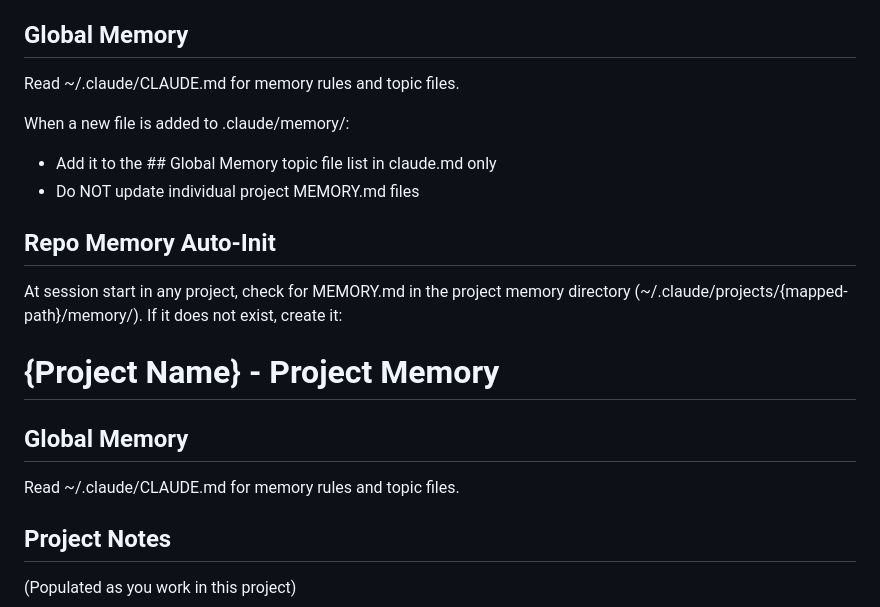
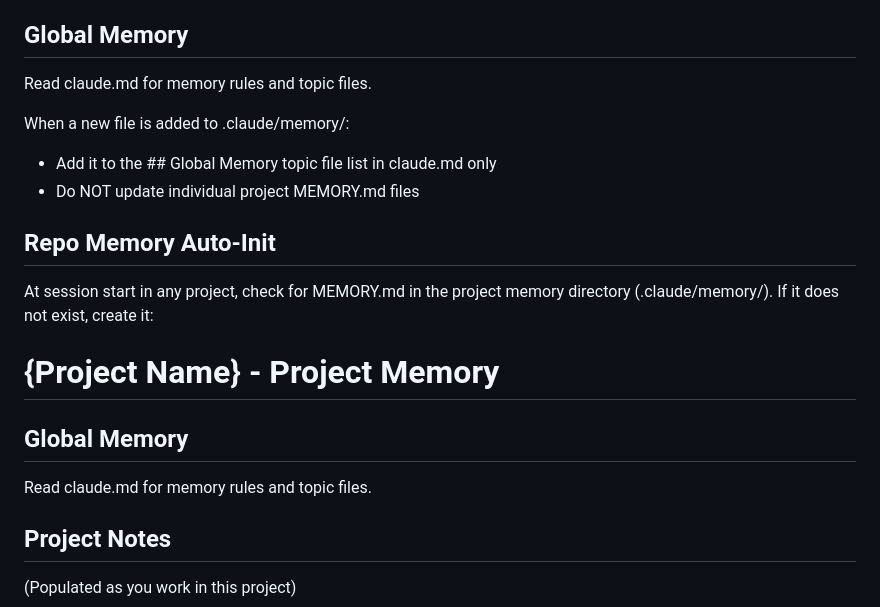
Before and after one commit to MyAir/Radiowecker-AI-2.0, a Markdown page: claude.md, the part around the change. Drawn GitHub-style.

Commit message:
memory reorganized

```diff
--- a/claude.md
+++ b/claude.md
@@ -59,7 +59,7 @@ Canonical template for project MEMORY.md:
 
 ## Global Memory
 
-Read ~/.claude/CLAUDE.md for memory rules and topic files.
+Read claude.md for memory rules and topic files.
 
 When a new file is added to .claude/memory/:
 - Add it to the ## Global Memory topic file list in claude.md only
@@ -68,13 +68,13 @@ When a new file is added to .claude/memory/:
 ## Repo Memory Auto-Init
 
 At session start in any project, check for MEMORY.md in the project memory directory
-(~/.claude/projects/{mapped-path}/memory/). If it does not exist, create it:
+(.claude/memory/). If it does not exist, create it:
 
 # {Project Name} - Project Memory
 
 ## Global Memory
 
-Read ~/.claude/CLAUDE.md for memory rules and topic files.
+Read claude.md for memory rules and topic files.
 
 ## Project Notes
 
```
Also changed, not shown: 1 other file.
